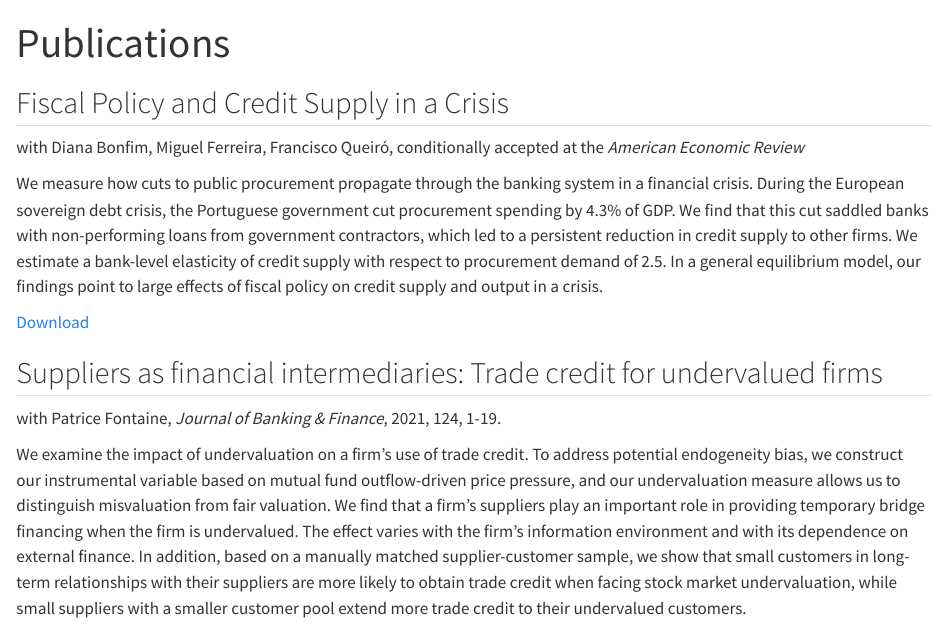
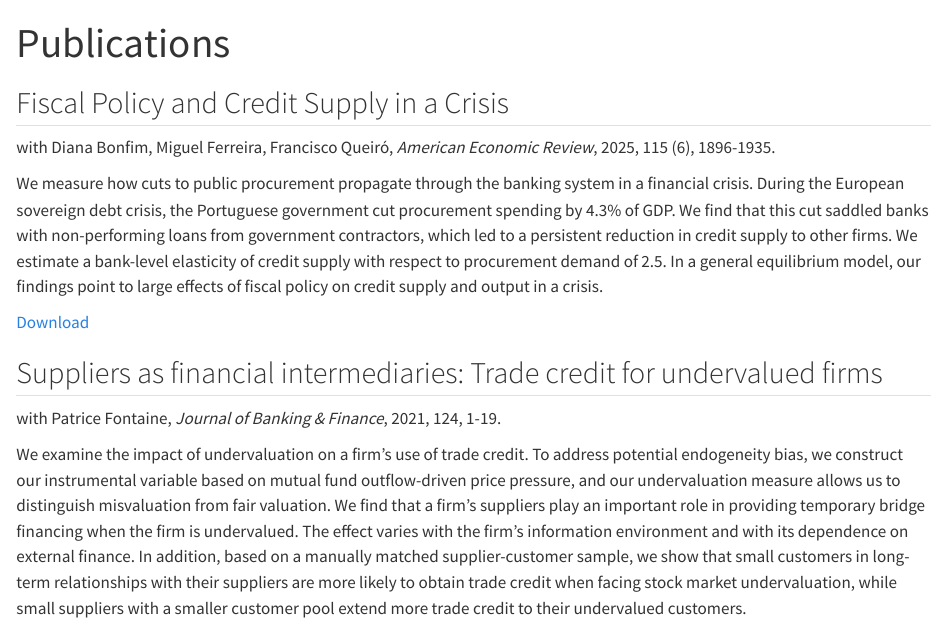
Before and after one commit to SujiaoEmmaZhao/SujiaoEmmaZhao.github.io, a Quarto document (publications/index.qmd): the page in a window 1100 px wide, from its top. Rendered offline with R 4.5, knitr and Pandoc in place of Quarto, with nearby package versions.

Commit message:
Add files via upload

```diff
--- a/publications/index.qmd
+++ b/publications/index.qmd
@@ -5,11 +5,11 @@ title: "Publications"
 ## Fiscal Policy and Credit Supply in a Crisis
 
 
-with Diana Bonfim, Miguel Ferreira, Francisco Queiró, conditionally accepted at the *American Economic Review*
+with Diana Bonfim, Miguel Ferreira, Francisco Queiró, *American Economic Review*, 2025, 115 (6), 1896-1935.
 
 We measure how cuts to public procurement propagate through the banking system in a financial crisis. During the European sovereign debt crisis, the Portuguese government cut procurement spending by 4.3\% of GDP. We find that this cut saddled banks with non-performing loans from government contractors, which led to a persistent reduction in credit supply to other firms. We estimate a bank-level elasticity of credit supply with respect to procurement demand of 2.5. In a general equilibrium model, our findings point to large effects of fiscal policy on credit supply and output in a crisis.
 
-<a href="https://papers.ssrn.com/sol3/papers.cfm?abstract_id=3873264" target="_blank">Download</a><br>
+<a href="https://www.aeaweb.org/articles?id=10.1257/aer.20221499&from=f" target="_blank">Download</a><br>
 
 
 ## Suppliers as financial intermediaries: Trade credit for undervalued firms
```
